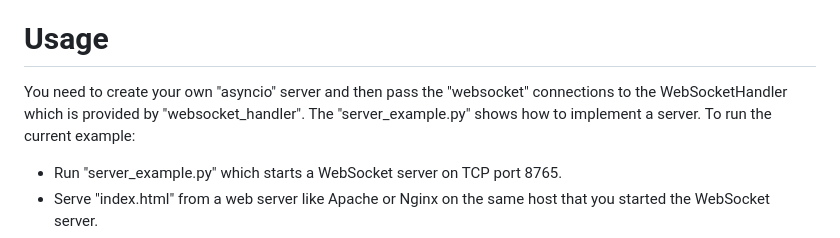
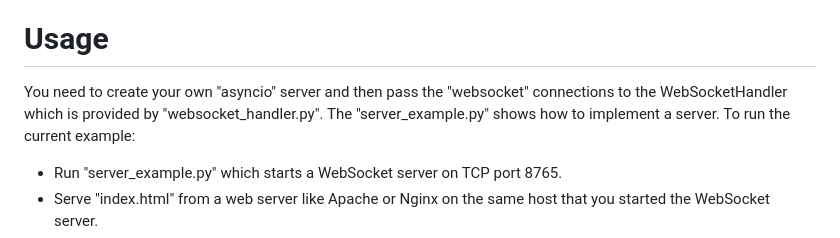
Before and after one commit to famzah/xterm-js-shell, a Markdown page: README.md, the part around the change. Rendered like a GitHub page.

```diff
--- a/README.md
+++ b/README.md
@@ -6,7 +6,7 @@ Start a direct web Bash shell using Xterm.js - no SSH connection required. This
 This project has not been tested at scale but has passed a ChatGPT code audit and is expected to be fully functional.
 
 # Usage
-You need to create your own "asyncio" server and then pass the "websocket" connections to the WebSocketHandler which is provided by "websocket_handler". The "server_example.py" shows how to implement a server. To run the current example:
+You need to create your own "asyncio" server and then pass the "websocket" connections to the WebSocketHandler which is provided by "websocket_handler.py". The "server_example.py" shows how to implement a server. To run the current example:
 - Run "server_example.py" which starts a WebSocket server on TCP port 8765.
 - Serve "index.html" from a web server like Apache or Nginx on the same host that you started the WebSocket server.
 - Open "index.html" in a web browser.
```
